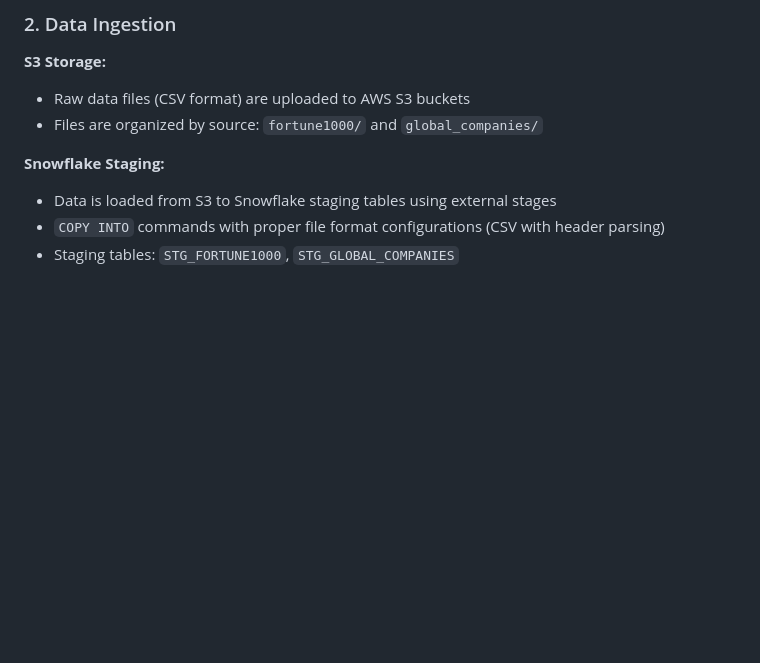
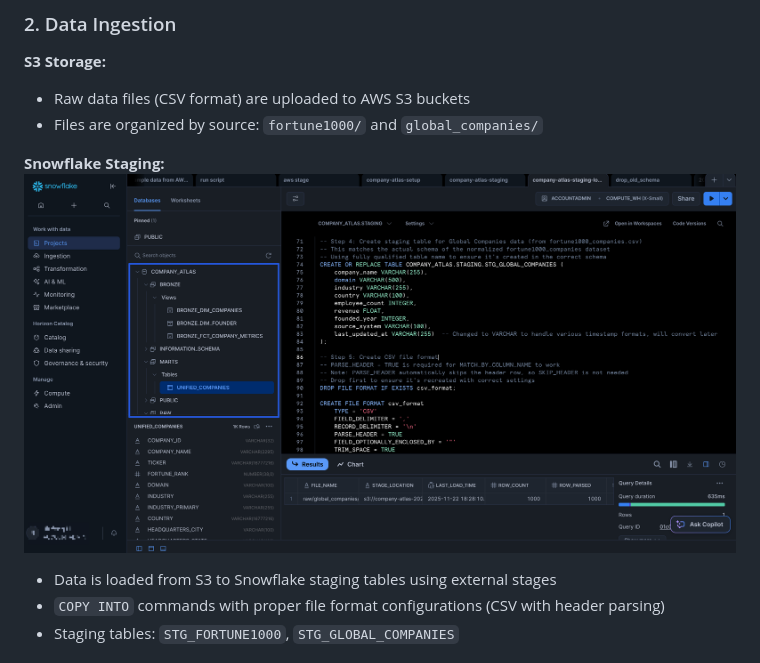
Before and after one commit to CoreSheep/company-atlas, a Markdown page: README.md, the part around the change printed below. Drawn GitHub-style; pictures changed too: images/snowflake.png (added); blank space fills up the shorter version.

Commit message:
Add Snowflake schema image to Data Pipelines section

```diff
--- a/README.md
+++ b/README.md
@@ -159,6 +157,8 @@ FastAPI-based RESTful API with comprehensive endpoints:
 - Files are organized by source: `fortune1000/` and `global_companies/`
 
 **Snowflake Staging:**
+![Snowflake Schemas](images/snowflake.png)
+
 - Data is loaded from S3 to Snowflake staging tables using external stages
 - `COPY INTO` commands with proper file format configurations (CSV with header parsing)
 - Staging tables: `STG_FORTUNE1000`, `STG_GLOBAL_COMPANIES`
```
Also changed, not shown: other parts of README.md (+0 -2 lines), SETUP.md (deleted, +0 -369 lines), 2 other files.
